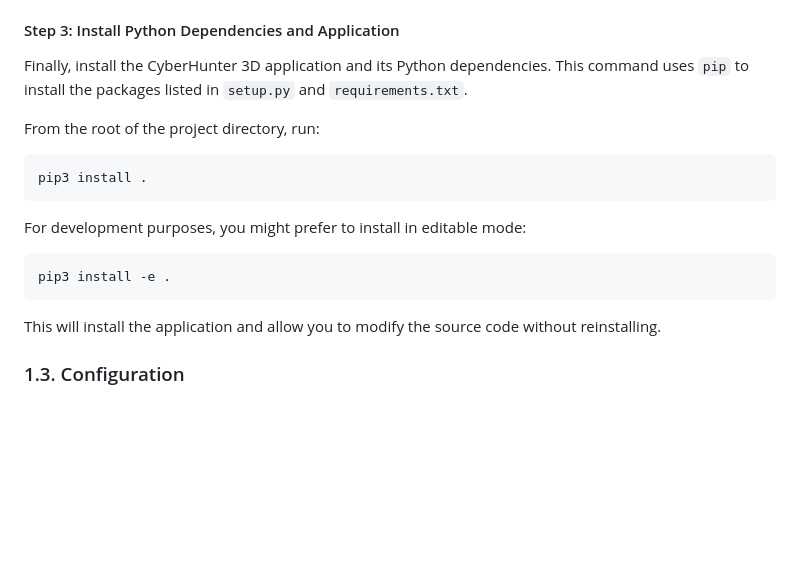
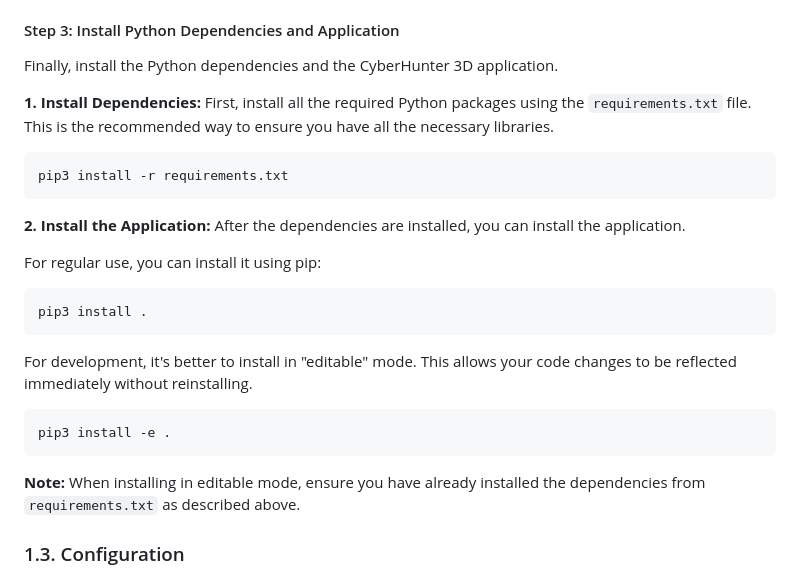
Before and after one commit to Fussin/AutoPen, a Markdown page: LocalInstall.md, the part around one of its changes. Drawn GitHub-style; blank space fills up the shorter version.

````diff
--- a/LocalInstall.md
+++ b/LocalInstall.md
@@ -72,17 +91,27 @@ sudo bash cyberhunter_3d/scripts/install_tools.sh
 If you are not using a Debian-based OS, you must install the tools manually. Please refer to the official documentation for each tool for OS-specific instructions. You can find the full list of tools in the `cyberhunter_3d/scripts/install_tools.sh` script.
 
 #### Step 3: Install Python Dependencies and Application
-Finally, install the CyberHunter 3D application and its Python dependencies. This command uses `pip` to install the packages listed in `setup.py` and `requirements.txt`.
+Finally, install the Python dependencies and the CyberHunter 3D application.
 
-From the root of the project directory, run:
+**1. Install Dependencies:**
+First, install all the required Python packages using the `requirements.txt` file. This is the recommended way to ensure you have all the necessary libraries.
+```bash
+pip3 install -r requirements.txt
+```
+
+**2. Install the Application:**
+After the dependencies are installed, you can install the application.
+
+For regular use, you can install it using pip:
 ```bash
 pip3 install .
 ```
-For development purposes, you might prefer to install in editable mode:
+
+For development, it's better to install in "editable" mode. This allows your code changes to be reflected immediately without reinstalling.
 ```bash
 pip3 install -e .
 ```
-This will install the application and allow you to modify the source code without reinstalling.
+**Note:** When installing in editable mode, ensure you have already installed the dependencies from `requirements.txt` as described above.
 
 ### 1.3. Configuration
 
````
Also changed, not shown: other parts of LocalInstall.md (+33 -14 lines).
